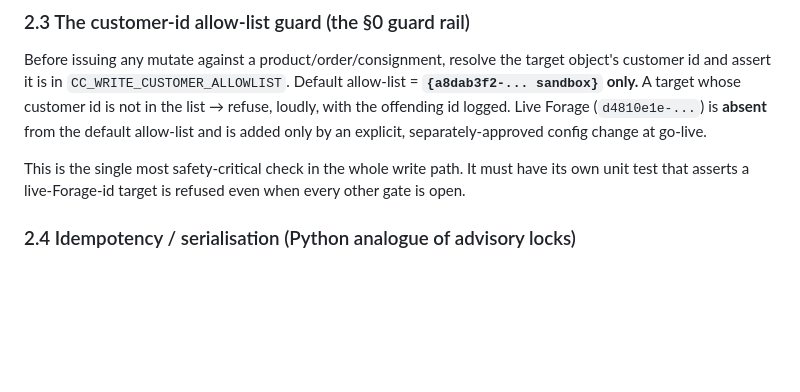
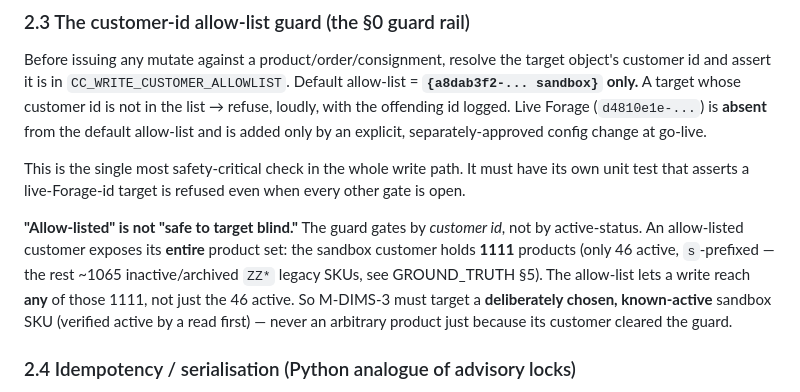
Before and after one commit to jakephilipsen-pixel/gocold-wms-flow, a Markdown page: docs/WRITE_ENABLEMENT_PLAN.md, the part around the change. Drawn GitHub-style; blank space fills up the shorter version.

```diff
--- a/docs/WRITE_ENABLEMENT_PLAN.md
+++ b/docs/WRITE_ENABLEMENT_PLAN.md
@@ -120,6 +120,14 @@ an explicit, separately-approved config change at go-live.
 This is the single most safety-critical check in the whole write path. It must
 have its own unit test that asserts a live-Forage-id target is refused even when
 every other gate is open.
+
+**"Allow-listed" is not "safe to target blind."** The guard gates by *customer id*,
+not by active-status. An allow-listed customer exposes its **entire** product set:
+the sandbox customer holds **1111** products (only 46 active, `s`-prefixed — the rest
+~1065 inactive/archived `ZZ*` legacy SKUs, see GROUND_TRUTH §5). The allow-list lets
+a write reach **any** of those 1111, not just the 46 active. So M-DIMS-3 must target a
+**deliberately chosen, known-active** sandbox SKU (verified active by a read first) —
+never an arbitrary product just because its customer cleared the guard.
 
 ### 2.4 Idempotency / serialisation (Python analogue of advisory locks)
 
```
Also changed, not shown: docs/GROUND_TRUTH.md (+18 -2 lines).
